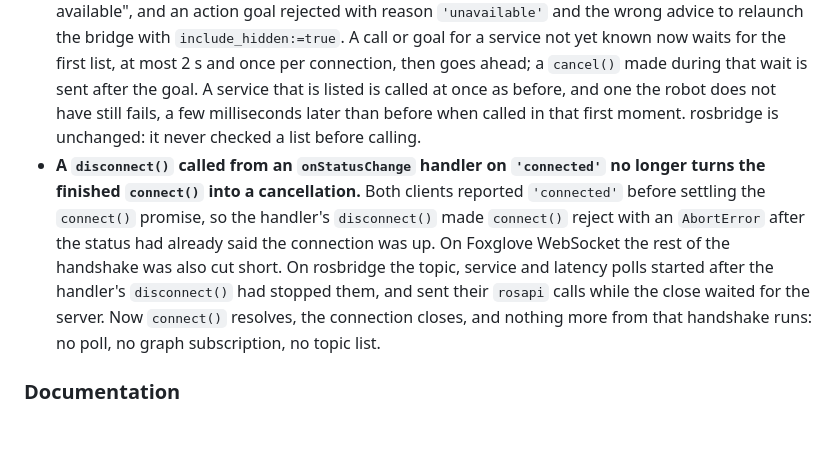
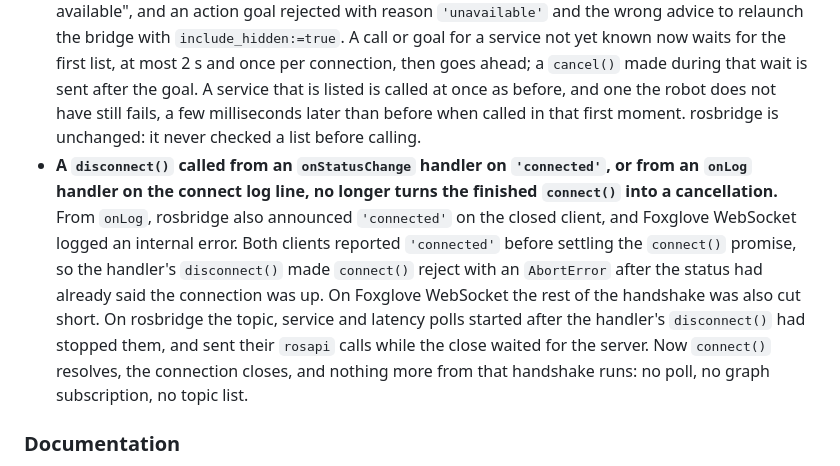
Before and after one commit to AuriLabsTech/ros-mobile-bridge, a Markdown page: CHANGELOG.md, the part around the change. GitHub-like rendering; blank space fills up the shorter version.

Commit message:
docs: changelog names the onLog case of the connect fix

```diff
--- a/CHANGELOG.md
+++ b/CHANGELOG.md
@@ -28,7 +28,7 @@ The format is based on [Keep a Changelog](https://keepachangelog.com/en/1.1.0/),
 ### Fixed
 
 - **On Foxglove WebSocket, `callService()` and `sendActionGoal()` made right after `connect()` no longer fail for a service or action the robot has.** The bridge sends its service list just after the handshake that `connect()` waits for, so a call in that moment found no services and failed as "not available", and an action goal rejected with reason `'unavailable'` and the wrong advice to relaunch the bridge with `include_hidden:=true`. A call or goal for a service not yet known now waits for the first list, at most 2 s and once per connection, then goes ahead; a `cancel()` made during that wait is sent after the goal. A service that is listed is called at once as before, and one the robot does not have still fails, a few milliseconds later than before when called in that first moment. rosbridge is unchanged: it never checked a list before calling.
-- **A `disconnect()` called from an `onStatusChange` handler on `'connected'` no longer turns the finished `connect()` into a cancellation.** Both clients reported `'connected'` before settling the `connect()` promise, so the handler's `disconnect()` made `connect()` reject with an `AbortError` after the status had already said the connection was up. On Foxglove WebSocket the rest of the handshake was also cut short. On rosbridge the topic, service and latency polls started after the handler's `disconnect()` had stopped them, and sent their `rosapi` calls while the close waited for the server. Now `connect()` resolves, the connection closes, and nothing more from that handshake runs: no poll, no graph subscription, no topic list.
+- **A `disconnect()` called from an `onStatusChange` handler on `'connected'`, or from an `onLog` handler on the connect log line, no longer turns the finished `connect()` into a cancellation.** From `onLog`, rosbridge also announced `'connected'` on the closed client, and Foxglove WebSocket logged an internal error. Both clients reported `'connected'` before settling the `connect()` promise, so the handler's `disconnect()` made `connect()` reject with an `AbortError` after the status had already said the connection was up. On Foxglove WebSocket the rest of the handshake was also cut short. On rosbridge the topic, service and latency polls started after the handler's `disconnect()` had stopped them, and sent their `rosapi` calls while the close waited for the server. Now `connect()` resolves, the connection closes, and nothing more from that handshake runs: no poll, no graph subscription, no topic list.
 
 ### Documentation
 
```
